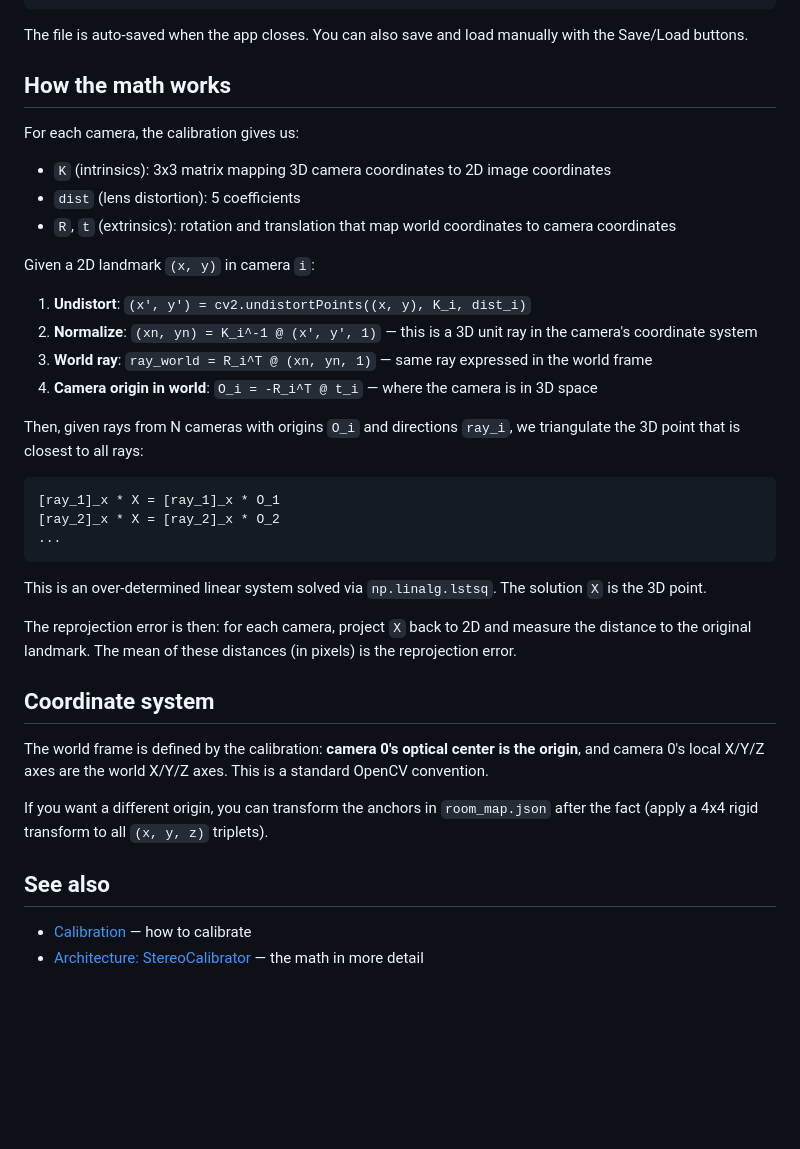
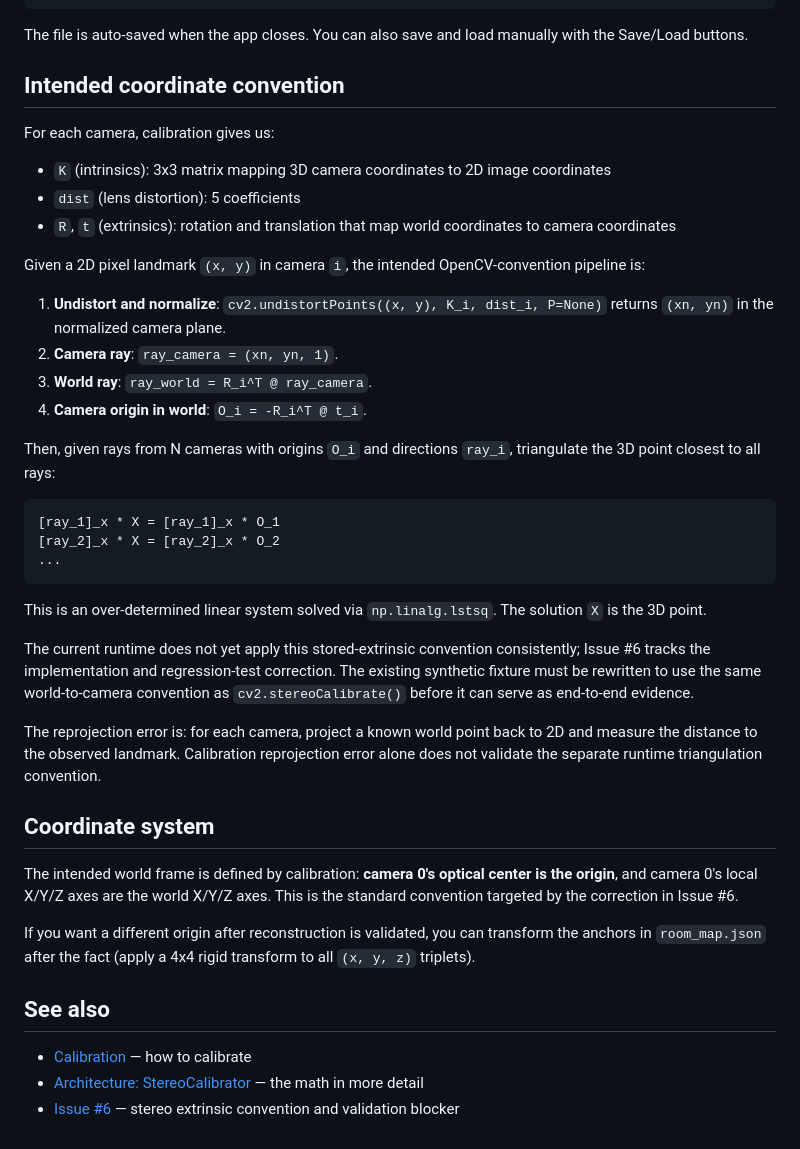
Before and after one commit to Capslockb/tony-stark-hand-control, a Markdown page: site/docs/3d_room_mapping.md, the part around one of its changes. Rendered like a GitHub page; blank space fills up the shorter version.

Commit message:
docs: synchronize published 3D mapping guidance

````diff
--- a/site/docs/3d_room_mapping.md
+++ b/site/docs/3d_room_mapping.md
@@ -67,21 +69,21 @@ The room map is saved as a single JSON file:
 
 The file is auto-saved when the app closes. You can also save and load manually with the Save/Load buttons.
 
-## How the math works
+## Intended coordinate convention
 
-For each camera, the calibration gives us:
+For each camera, calibration gives us:
 - `K` (intrinsics): 3x3 matrix mapping 3D camera coordinates to 2D image coordinates
 - `dist` (lens distortion): 5 coefficients
 - `R`, `t` (extrinsics): rotation and translation that map world coordinates to camera coordinates
 
-Given a 2D landmark `(x, y)` in camera `i`:
+Given a 2D pixel landmark `(x, y)` in camera `i`, the intended OpenCV-convention pipeline is:
 
-1. **Undistort**: `(x', y') = cv2.undistortPoints((x, y), K_i, dist_i)`
-2. **Normalize**: `(xn, yn) = K_i^-1 @ (x', y', 1)` — this is a 3D unit ray in the camera's coordinate system
-3. **World ray**: `ray_world = R_i^T @ (xn, yn, 1)` — same ray expressed in the world frame
-4. **Camera origin in world**: `O_i = -R_i^T @ t_i` — where the camera is in 3D space
+1. **Undistort and normalize**: `cv2.undistortPoints((x, y), K_i, dist_i, P=None)` returns `(xn, yn)` in the normalized camera plane.
+2. **Camera ray**: `ray_camera = (xn, yn, 1)`.
+3. **World ray**: `ray_world = R_i^T @ ray_camera`.
+4. **Camera origin in world**: `O_i = -R_i^T @ t_i`.
 
-Then, given rays from N cameras with origins `O_i` and directions `ray_i`, we triangulate the 3D point that is closest to all rays:
+Then, given rays from N cameras with origins `O_i` and directions `ray_i`, triangulate the 3D point closest to all rays:
 
 ```
 [ray_1]_x * X = [ray_1]_x * O_1
@@ -91,15 +93,18 @@ Then, given rays from N cameras with origins `O_i` and directions `ray_i`, we tr
 
 This is an over-determined linear system solved via `np.linalg.lstsq`. The solution `X` is the 3D point.
 
-The reprojection error is then: for each camera, project `X` back to 2D and measure the distance to the original landmark. The mean of these distances (in pixels) is the reprojection error.
+The current runtime does not yet apply this stored-extrinsic convention consistently; Issue #6 tracks the implementation and regression-test correction. The existing synthetic fixture must be rewritten to use the same world-to-camera convention as `cv2.stereoCalibrate()` before it can serve as end-to-end evidence.
+
+The reprojection error is: for each camera, project a known world point back to 2D and measure the distance to the observed landmark. Calibration reprojection error alone does not validate the separate runtime triangulation convention.
 
 ## Coordinate system
 
-The world frame is defined by the calibration: **camera 0's optical center is the origin**, and camera 0's local X/Y/Z axes are the world X/Y/Z axes. This is a standard OpenCV convention.
+The intended world frame is defined by calibration: **camera 0's optical center is the origin**, and camera 0's local X/Y/Z axes are the world X/Y/Z axes. This is the standard convention targeted by the correction in Issue #6.
 
-If you want a different origin, you can transform the anchors in `room_map.json` after the fact (apply a 4x4 rigid transform to all `(x, y, z)` triplets).
+If you want a different origin after reconstruction is validated, you can transform the anchors in `room_map.json` after the fact (apply a 4x4 rigid transform to all `(x, y, z)` triplets).
 
 ## See also
 
 - [Calibration](calibration.md) — how to calibrate
 - [Architecture: StereoCalibrator](architecture.md#stereocalibrator) — the math in more detail
+- [Issue #6](https://github.com/Capslockb/tony-stark-hand-control/issues/6) — stereo extrinsic convention and validation blocker
````
Also changed, not shown: other parts of site/docs/3d_room_mapping.md (+6 -4 lines).
